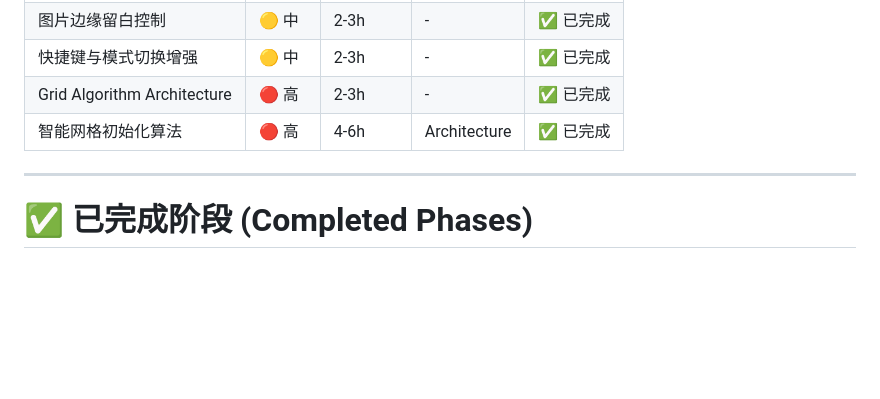
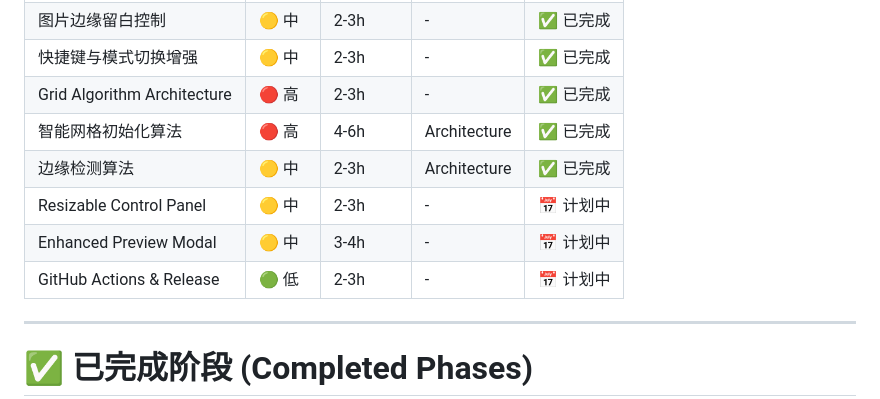
Before and after one commit to silevilence/split_image_app, a Markdown page: ROADMAP.md, the part around one of its changes. GitHub-like rendering; blank space fills up the shorter version.

Commit message:
📝 docs: 更新 ROADMAP 和 Git 协议规范
- ROADMAP 添加三个计划功能: 可调整控制面板、增强型预览、自动化发布
- copilot-instructions 添加 Git 版本控制协议 (Emoji-First 格式)

```diff
--- a/ROADMAP.md
+++ b/ROADMAP.md
@@ -239,6 +311,10 @@ lib/
 | 快捷键与模式切换增强 | 🟡 中 | 2-3h | - | ✅ 已完成 |
 | Grid Algorithm Architecture | 🔴 高 | 2-3h | - | ✅ 已完成 |
 | 智能网格初始化算法 | 🔴 高 | 4-6h | Architecture | ✅ 已完成 |
+| 边缘检测算法 | 🟡 中 | 2-3h | Architecture | ✅ 已完成 |
+| Resizable Control Panel | 🟡 中 | 2-3h | - | 📅 计划中 |
+| Enhanced Preview Modal | 🟡 中 | 3-4h | - | 📅 计划中 |
+| GitHub Actions & Release | 🟢 低 | 2-3h | - | 📅 计划中 |
 
 ---
 
```
Also changed, not shown: other parts of ROADMAP.md (+73 -1 lines), .github/copilot-instructions.md (+33 -0 lines).
